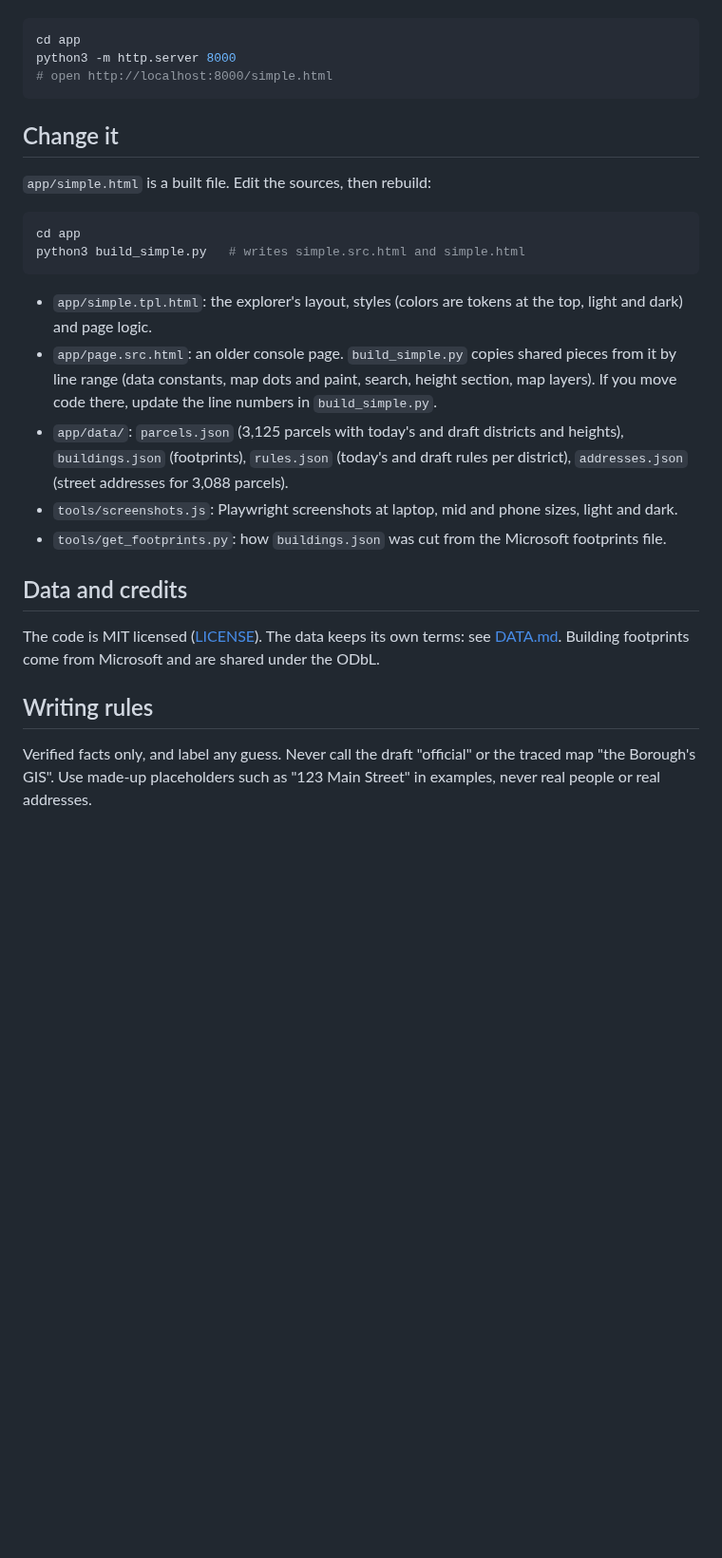
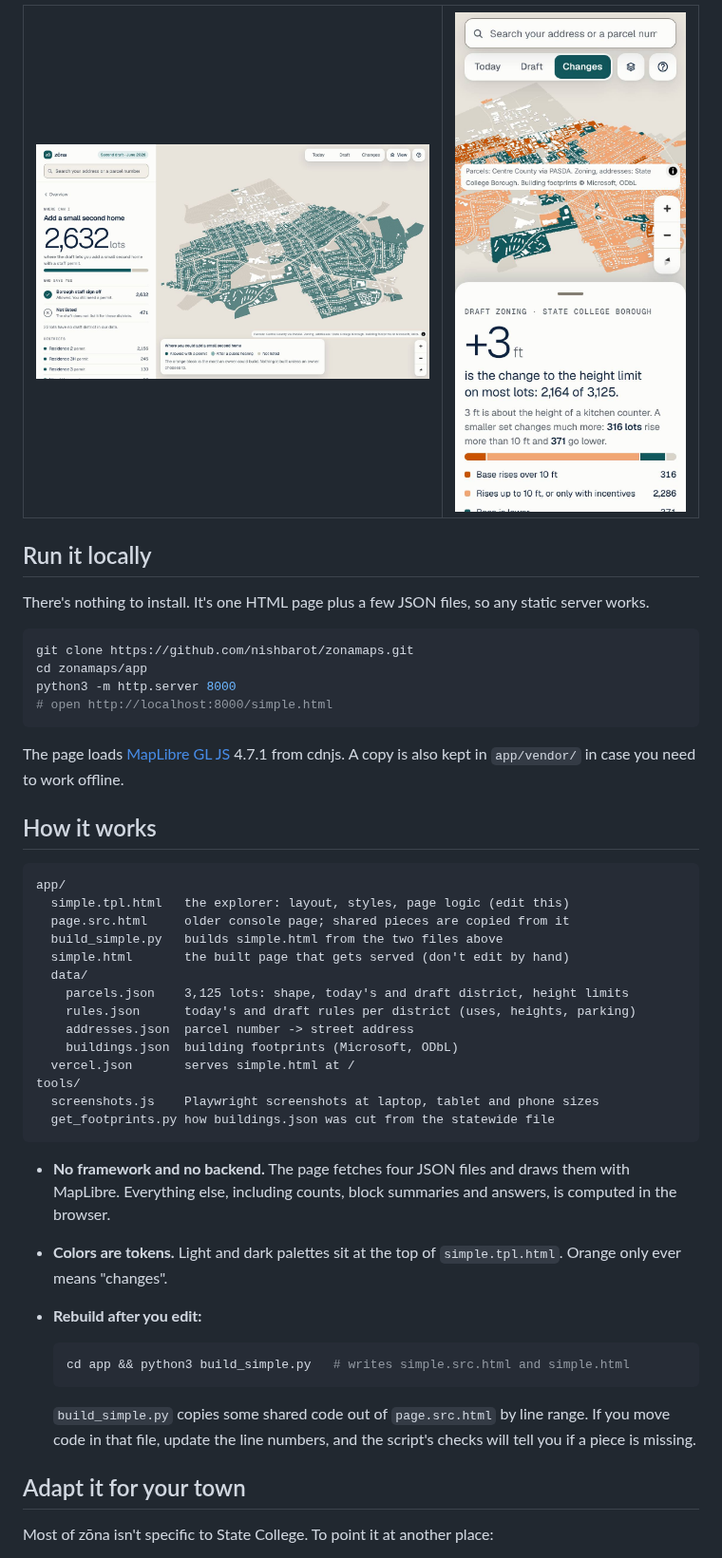
Before and after one commit to nishbarot/zonamaps, a Markdown page: README.md, the part around one of its changes. Shown at 95% size. GitHub-like rendering; pictures changed too: docs/phone.jpg (added), docs/where-can-i.jpg (added); blank space fills up the shorter version.

````diff
--- a/README.md
+++ b/README.md
@@ -21,30 +38,53 @@ No install is needed. The page loads MapLibre GL 4.7.1 from cdnjs and reads the
+<table>
+<tr>
+<td width="62%"><img src="docs/where-can-i.jpg" alt="Where can I add a small second home: 2,632 lots, with the matching lots highlighted on the map"></td>
+<td width="38%"><img src="docs/phone.jpg" alt="zōna on a phone: map on top, overview in a draggable bottom sheet"></td>
+</tr>
+</table>
+
+## Run it locally
+
+There's nothing to install. It's one HTML page plus a few JSON files, so any static server works.
 
 ```sh
-cd app
+git clone https://github.com/nishbarot/zonamaps.git
+cd zonamaps/app
 python3 -m http.server 8000
 # open http://localhost:8000/simple.html
 ```
 
-## Change it
+The page loads [MapLibre GL JS](https://maplibre.org) 4.7.1 from cdnjs. A copy is also kept in `app/vendor/` in case you need to work offline.
 
-`app/simple.html` is a built file. Edit the sources, then rebuild:
+## How it works
 
-```sh
-cd app
-python3 build_simple.py   # writes simple.src.html and simple.html
+```
+app/
+  simple.tpl.html   the explorer: layout, styles, page logic (edit this)
+  page.src.html     older console page; shared pieces are copied from it
+  build_simple.py   builds simple.html from the two files above
+  simple.html       the built page that gets served (don't edit by hand)
+  data/
+    parcels.json    3,125 lots: shape, today's and draft district, height limits
+    rules.json      today's and draft rules per district (uses, heights, parking)
+    addresses.json  parcel number -> street address
+    buildings.json  building footprints (Microsoft, ODbL)
+  vercel.json       serves simple.html at /
+tools/
+  screenshots.js    Playwright screenshots at laptop, tablet and phone sizes
+  get_footprints.py how buildings.json was cut from the statewide file
 ```
 
-- `app/simple.tpl.html`: the explorer's layout, styles (colors are tokens at the top, light and dark) and page logic.
-- `app/page.src.html`: an older console page. `build_simple.py` copies shared pieces from it by line range (data constants, map dots and paint, search, height section, map layers). If you move code there, update the line numbers in `build_simple.py`.
-- `app/data/`: `parcels.json` (3,125 parcels with today's and draft districts and heights), `buildings.json` (footprints), `rules.json` (today's and draft rules per district), `addresses.json` (street addresses for 3,088 parcels).
-- `tools/screenshots.js`: Playwright screenshots at laptop, mid and phone sizes, light and dark.
-- `tools/get_footprints.py`: how `buildings.json` was cut from the Microsoft footprints file.
+- **No framework and no backend.** The page fetches four JSON files and draws them with MapLibre. Everything else, including counts, block summaries and answers, is computed in the browser.
+- **Colors are tokens.** Light and dark palettes sit at the top of `simple.tpl.html`. Orange only ever means "changes".
+- **Rebuild after you edit:**
 
-## Data and credits
+  ```sh
+  cd app && python3 build_simple.py   # writes simple.src.html and simple.html
+  ```
 
-The code is MIT licensed ([LICENSE](LICENSE)). The data keeps its own terms: see [DATA.md](DATA.md). Building footprints come from Microsoft and are shared under the ODbL.
+  `build_simple.py` copies some shared code out of `page.src.html` by line range. If you move code in that file, update the line numbers, and the script's checks will tell you if a piece is missing.
 
-## Writing rules
+## Adapt it for your town
 
-Verified facts only, and label any guess. Never call the draft "official" or the traced map "the Borough's GIS". Use made-up placeholders such as "123 Main Street" in examples, never real people or real addresses.
+Most of zōna isn't specific to State College. To point it at another place:
 
````
Also changed, not shown: other parts of README.md (+62 -13 lines), .github/ISSUE_TEMPLATE/correction.md (added, +14 -0 lines), CONTRIBUTING.md (added, +39 -0 lines), docs/overview-dark.jpg (added), docs/overview.jpg (added), 4 other files.
